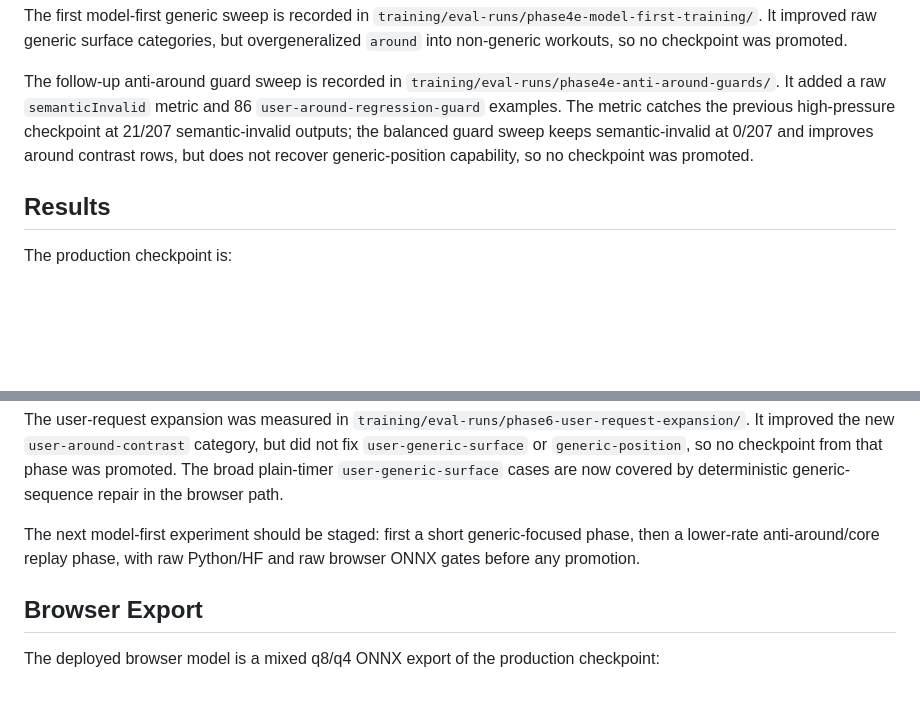
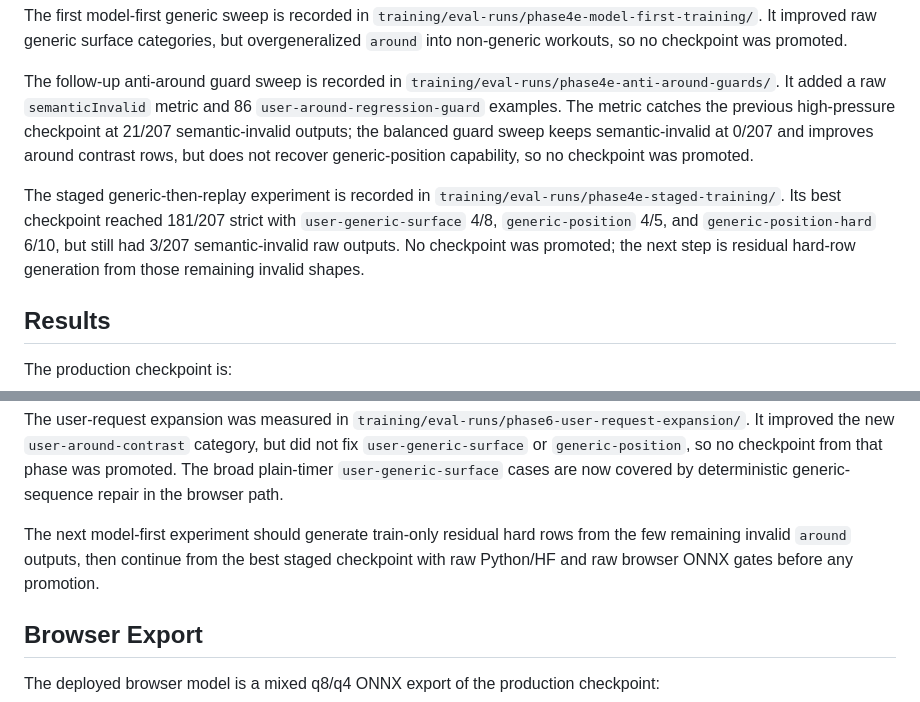
Before and after one commit to satansdeer/timey-interval-timer, a Markdown page: training/README.md, 2 parts joined by grey strips. Drawn GitHub-style; blank space fills up the shorter version.

Commit message:
Record staged tiny model training results

```diff
--- a/training/README.md
+++ b/training/README.md
@@ -171,6 +171,13 @@ outputs; the balanced guard sweep keeps semantic-invalid at 0/207 and improves
 around contrast rows, but does not recover generic-position capability, so no
 checkpoint was promoted.
 
+The staged generic-then-replay experiment is recorded in
+`training/eval-runs/phase4e-staged-training/`. Its best checkpoint reached
+181/207 strict with `user-generic-surface` 4/8, `generic-position` 4/5, and
+`generic-position-hard` 6/10, but still had 3/207 semantic-invalid raw outputs.
+No checkpoint was promoted; the next step is residual hard-row generation from
+those remaining invalid shapes.
+
 ## Results
 
 The production checkpoint is:
@@ -208,9 +215,10 @@ The user-request expansion was measured in
 plain-timer `user-generic-surface` cases are now covered by deterministic
 generic-sequence repair in the browser path.
 
-The next model-first experiment should be staged: first a short generic-focused
-phase, then a lower-rate anti-around/core replay phase, with raw Python/HF and
-raw browser ONNX gates before any promotion.
+The next model-first experiment should generate train-only residual hard rows
+from the few remaining invalid `around` outputs, then continue from the best
+staged checkpoint with raw Python/HF and raw browser ONNX gates before any
+promotion.
 
 ## Browser Export
 
```
Also changed, not shown: training/TINY_MODEL_RESEARCH_TODO.md (+42 -9 lines), 1 other file.
